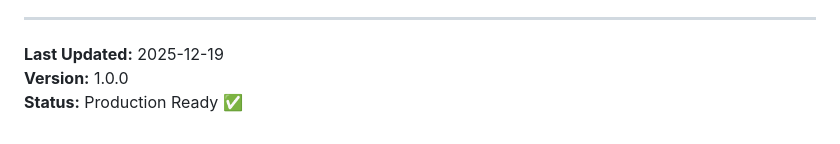
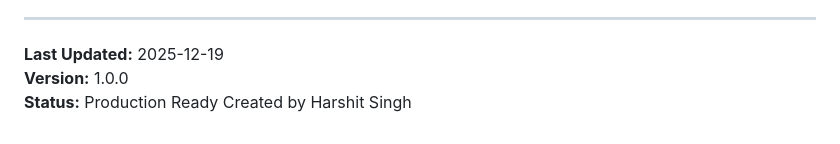
Before and after one commit to singhharshitt/SKYX-V2.0, a Markdown page: QUICK_REFERENCE.md, the part around the change. Rendered like a GitHub page.

Commit message:
UPDATED Reference

```diff
--- a/QUICK_REFERENCE.md
+++ b/QUICK_REFERENCE.md
@@ -389,4 +389,5 @@ npm start
 
 **Last Updated:** 2025-12-19
 **Version:** 1.0.0
-**Status:** Production Ready ✅
+**Status:** Production Ready
+Created by Harshit Singh
```
